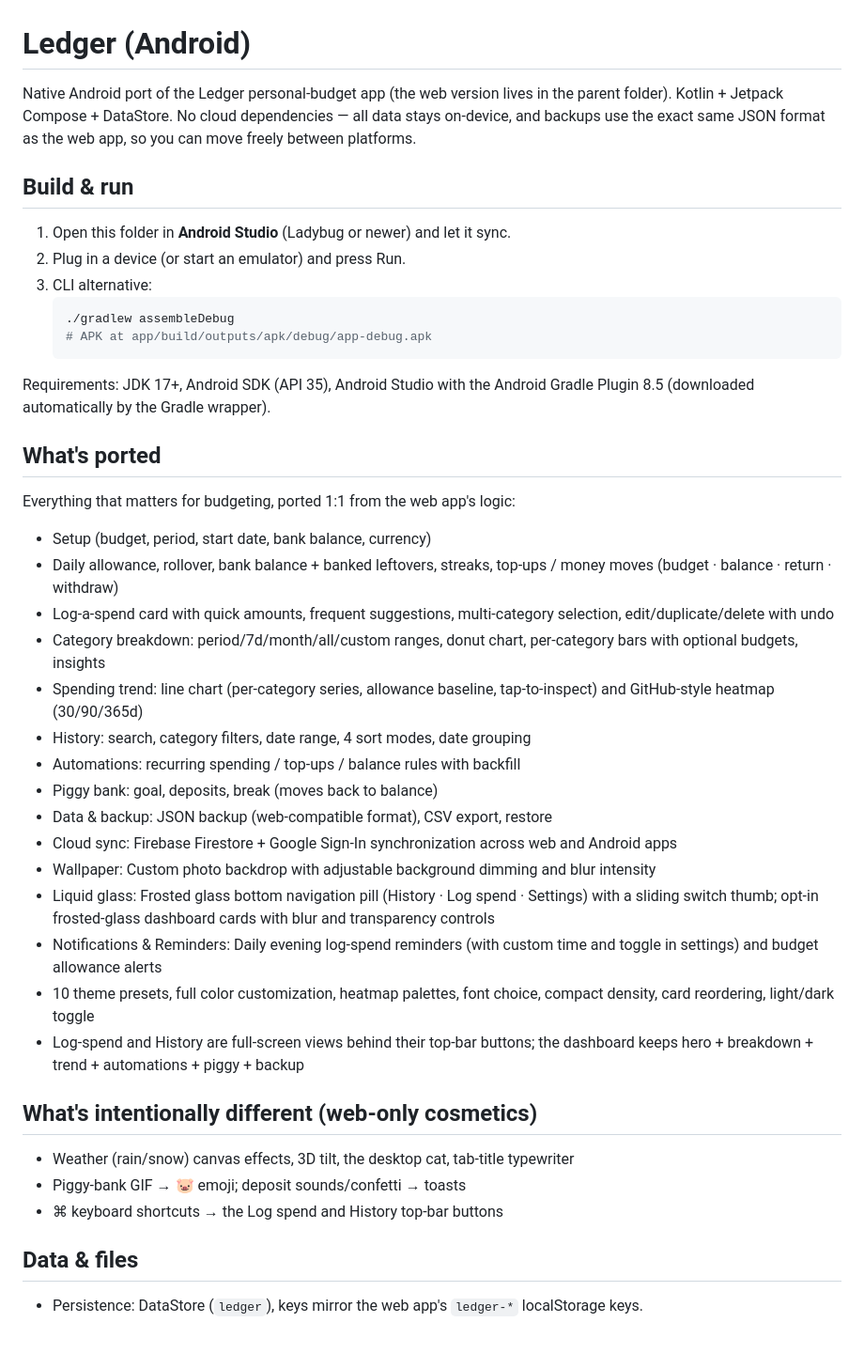
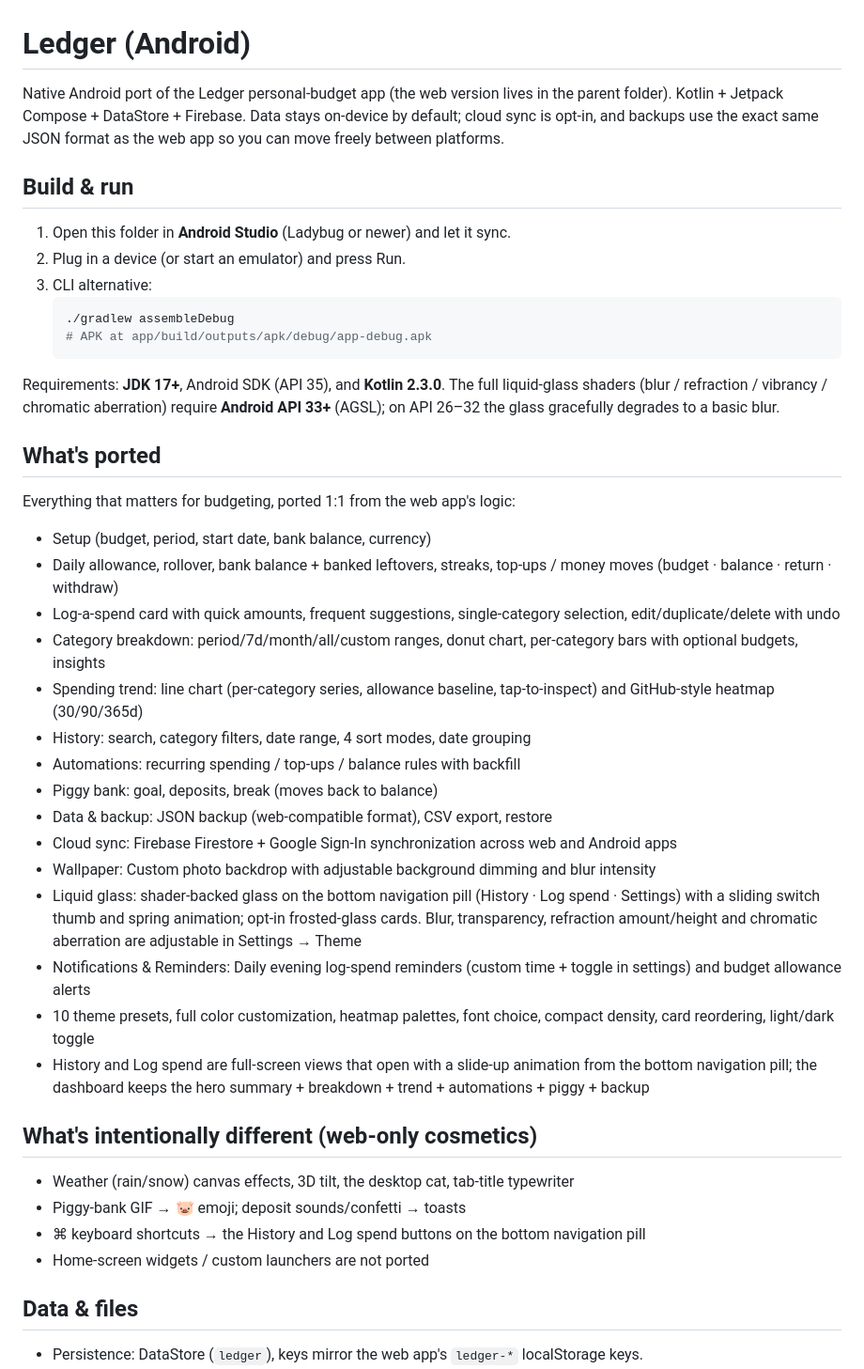
Before and after one commit to samncg/ledger-app, a Markdown page: android/README.md, the part around the change. Shown at 94% size. Rendered like a GitHub page; blank space fills up the shorter version.

````diff
--- a/android/README.md
+++ b/android/README.md
@@ -1,9 +1,9 @@
 # Ledger (Android)
 
 Native Android port of the Ledger personal-budget app (the web version lives in
-the parent folder). Kotlin + Jetpack Compose + DataStore. No cloud dependencies —
-all data stays on-device, and backups use the exact same JSON format as the web
-app, so you can move freely between platforms.
+the parent folder). Kotlin + Jetpack Compose + DataStore + Firebase. Data stays
+on-device by default; cloud sync is opt-in, and backups use the exact same JSON format
+as the web app so you can move freely between platforms.
 
 ## Build & run
 
@@ -15,8 +15,10 @@ app, so you can move freely between platforms.
    # APK at app/build/outputs/apk/debug/app-debug.apk
    ```
 
-Requirements: JDK 17+, Android SDK (API 35), Android Studio with the Android
-Gradle Plugin 8.5 (downloaded automatically by the Gradle wrapper).
+Requirements: **JDK 17+**, Android SDK (API 35), and **Kotlin 2.3.0**.
+The full liquid-glass shaders (blur / refraction / vibrancy / chromatic aberration)
+require **Android API 33+** (AGSL); on API 26–32 the glass gracefully degrades to a
+basic blur.
 
 ## What's ported
 
@@ -25,7 +27,7 @@ Everything that matters for budgeting, ported 1:1 from the web app's logic:
 - Setup (budget, period, start date, bank balance, currency)
 - Daily allowance, rollover, bank balance + banked leftovers, streaks,
   top-ups / money moves (budget · balance · return · withdraw)
-- Log-a-spend card with quick amounts, frequent suggestions, multi-category
+- Log-a-spend card with quick amounts, frequent suggestions, single-category
   selection, edit/duplicate/delete with undo
 - Category breakdown: period/7d/month/all/custom ranges, donut chart,
   per-category bars with optional budgets, insights
@@ -37,18 +39,19 @@ Everything that matters for budgeting, ported 1:1 from the web app's logic:
 - Data & backup: JSON backup (web-compatible format), CSV export, restore
 - Cloud sync: Firebase Firestore + Google Sign-In synchronization across web and Android apps
 - Wallpaper: Custom photo backdrop with adjustable background dimming and blur intensity
-- Liquid glass: Frosted glass bottom navigation pill (History · Log spend · Settings) with a sliding switch thumb; opt-in frosted-glass dashboard cards with blur and transparency controls
-- Notifications & Reminders: Daily evening log-spend reminders (with custom time and toggle in settings) and budget allowance alerts
+- Liquid glass: shader-backed glass on the bottom navigation pill (History · Log spend · Settings) with a sliding switch thumb and spring animation; opt-in frosted-glass cards. Blur, transparency, refraction amount/height and chromatic aberration are adjustable in Settings → Theme
+- Notifications & Reminders: Daily evening log-spend reminders (custom time + toggle in settings) and budget allowance alerts
 - 10 theme presets, full color customization, heatmap palettes, font choice,
   compact density, card reordering, light/dark toggle
-- Log-spend and History are full-screen views behind their top-bar buttons;
-  the dashboard keeps hero + breakdown + trend + automations + piggy + backup
+- History and Log spend are full-screen views that open with a slide-up animation
+  from the bottom navigation pill; the dashboard keeps the hero summary + breakdown + trend + automations + piggy + backup
 
 ## What's intentionally different (web-only cosmetics)
 
 - Weather (rain/snow) canvas effects, 3D tilt, the desktop cat, tab-title typewriter
 - Piggy-bank GIF → 🐷 emoji; deposit sounds/confetti → toasts
-- ⌘ keyboard shortcuts → the Log spend and History top-bar buttons
+- ⌘ keyboard shortcuts → the History and Log spend buttons on the bottom navigation pill
+- Home-screen widgets / custom launchers are not ported
 
 ## Data & files
 
````
Also changed, not shown: README.md (+4 -1 lines).
